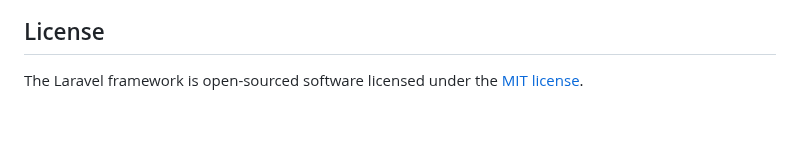
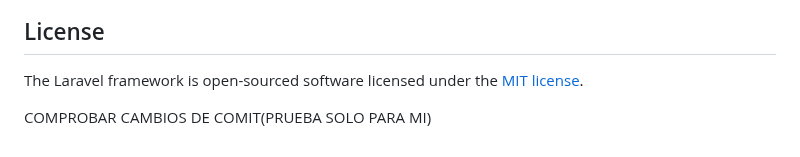
Before and after one commit to Eudald2000/Biblioteca-Laravel, a Markdown page: README.md, the part around the change. GitHub-like rendering; blank space fills up the shorter version.

Commit message:
SOLO ES UNA PRUEBA

```diff
--- a/README.md
+++ b/README.md
@@ -64,3 +64,5 @@ If you discover a security vulnerability within Laravel, please send an e-mail t
 ## License
 
 The Laravel framework is open-sourced software licensed under the [MIT license](https://opensource.org/licenses/MIT).
+
+COMPROBAR CAMBIOS DE COMIT(PRUEBA SOLO PARA MI)
```
